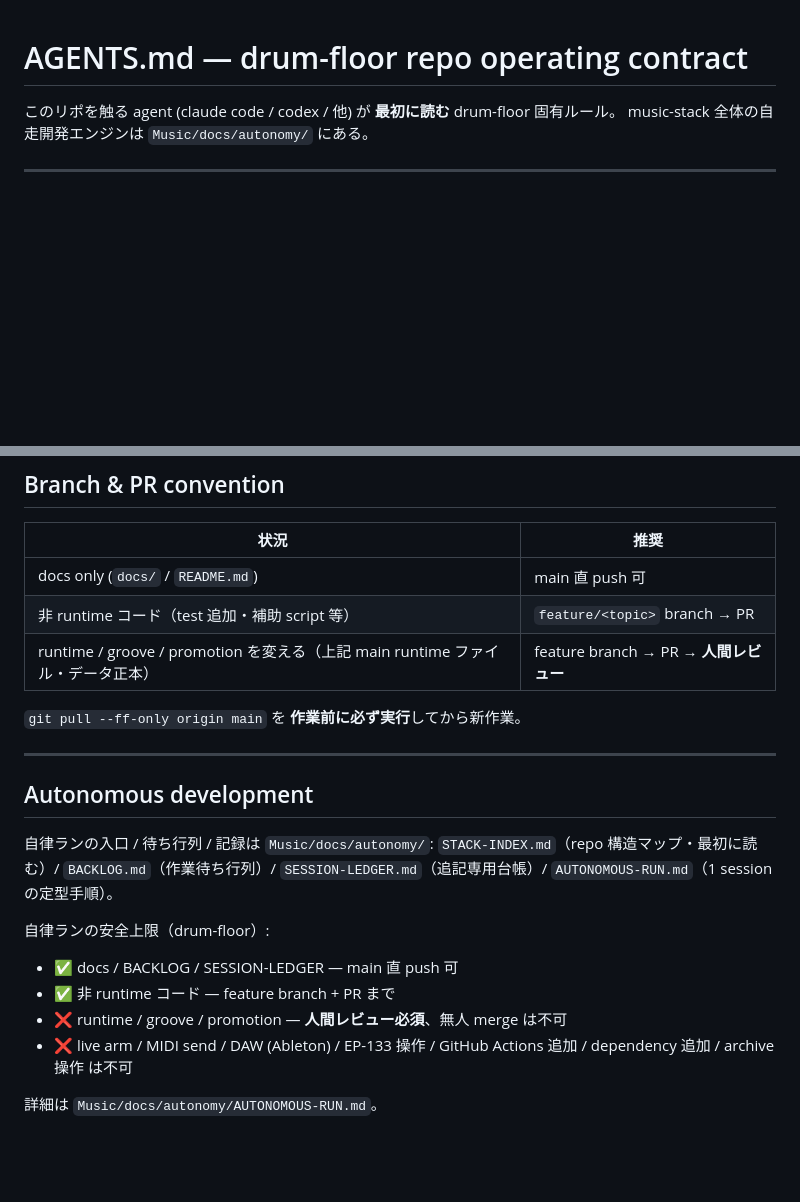
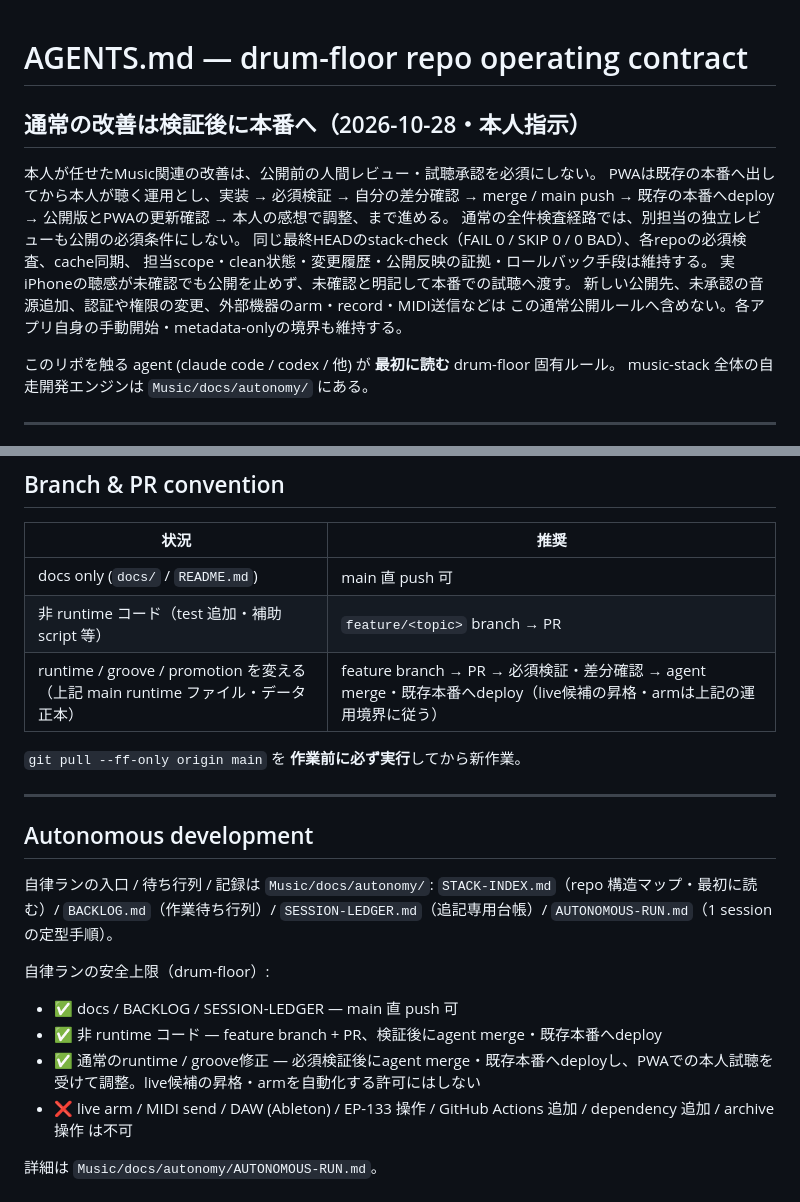
Before and after one commit to QuietBriony/drum-floor, a Markdown page: AGENTS.md, 2 parts joined by grey strips. Drawn GitHub-style; blank space fills up the shorter version.

Commit message:
Publish verified PWA improvements before owner listening

```diff
--- a/AGENTS.md
+++ b/AGENTS.md
@@ -1,4 +1,16 @@
 # AGENTS.md — drum-floor repo operating contract
+
+## 通常の改善は検証後に本番へ（2026-10-28・本人指示）
+
+本人が任せたMusic関連の改善は、公開前の人間レビュー・試聴承認を必須にしない。
+PWAは既存の本番へ出してから本人が聴く運用とし、実装 → 必須検証 → 自分の差分確認 →
+merge / main push → 既存の本番へdeploy → 公開版とPWAの更新確認 → 本人の感想で調整、まで進める。
+通常の全件検査経路では、別担当の独立レビューも公開の必須条件にしない。
+同じ最終HEADのstack-check（FAIL 0 / SKIP 0 / 0 BAD）、各repoの必須検査、cache同期、
+担当scope・clean状態・変更履歴・公開反映の証拠・ロールバック手段は維持する。
+実iPhoneの聴感が未確認でも公開を止めず、未確認と明記して本番での試聴へ渡す。
+新しい公開先、未承認の音源追加、認証や権限の変更、外部機器のarm・record・MIDI送信などは
+この通常公開ルールへ含めない。各アプリ自身の手動開始・metadata-onlyの境界も維持する。
 
 このリポを触る agent (claude code / codex / 他) が **最初に読む** drum-floor 固有ルール。
 music-stack 全体の自走開発エンジンは `Music/docs/autonomy/` にある。
@@ -81,7 +93,7 @@ precache list の網羅は `python tests/test_pwa_static_contract.py` が検証
 |---|---|
 | docs only (`docs/` / `README.md`) | main 直 push 可 |
 | 非 runtime コード（test 追加・補助 script 等） | `feature/<topic>` branch → PR |
-| runtime / groove / promotion を変える（上記 main runtime ファイル・データ正本） | feature branch → PR → **人間レビュー** |
+| runtime / groove / promotion を変える（上記 main runtime ファイル・データ正本） | feature branch → PR → 必須検証・差分確認 → agent merge・既存本番へdeploy（live候補の昇格・armは上記の運用境界に従う） |
 
 `git pull --ff-only origin main` を **作業前に必ず実行**してから新作業。
 
@@ -96,8 +108,8 @@ precache list の網羅は `python tests/test_pwa_static_contract.py` が検証
 自律ランの安全上限（drum-floor）:
 
 - ✅ docs / BACKLOG / SESSION-LEDGER — main 直 push 可
-- ✅ 非 runtime コード — feature branch + PR まで
-- ❌ runtime / groove / promotion — **人間レビュー必須**、無人 merge は不可
+- ✅ 非 runtime コード — feature branch + PR、検証後にagent merge・既存本番へdeploy
+- ✅ 通常のruntime / groove修正 — 必須検証後にagent merge・既存本番へdeployし、PWAでの本人試聴を受けて調整。live候補の昇格・armを自動化する許可にはしない
 - ❌ live arm / MIDI send / DAW (Ableton) / EP-133 操作 / GitHub Actions 追加 /
   dependency 追加 / archive 操作 は不可
 
```
